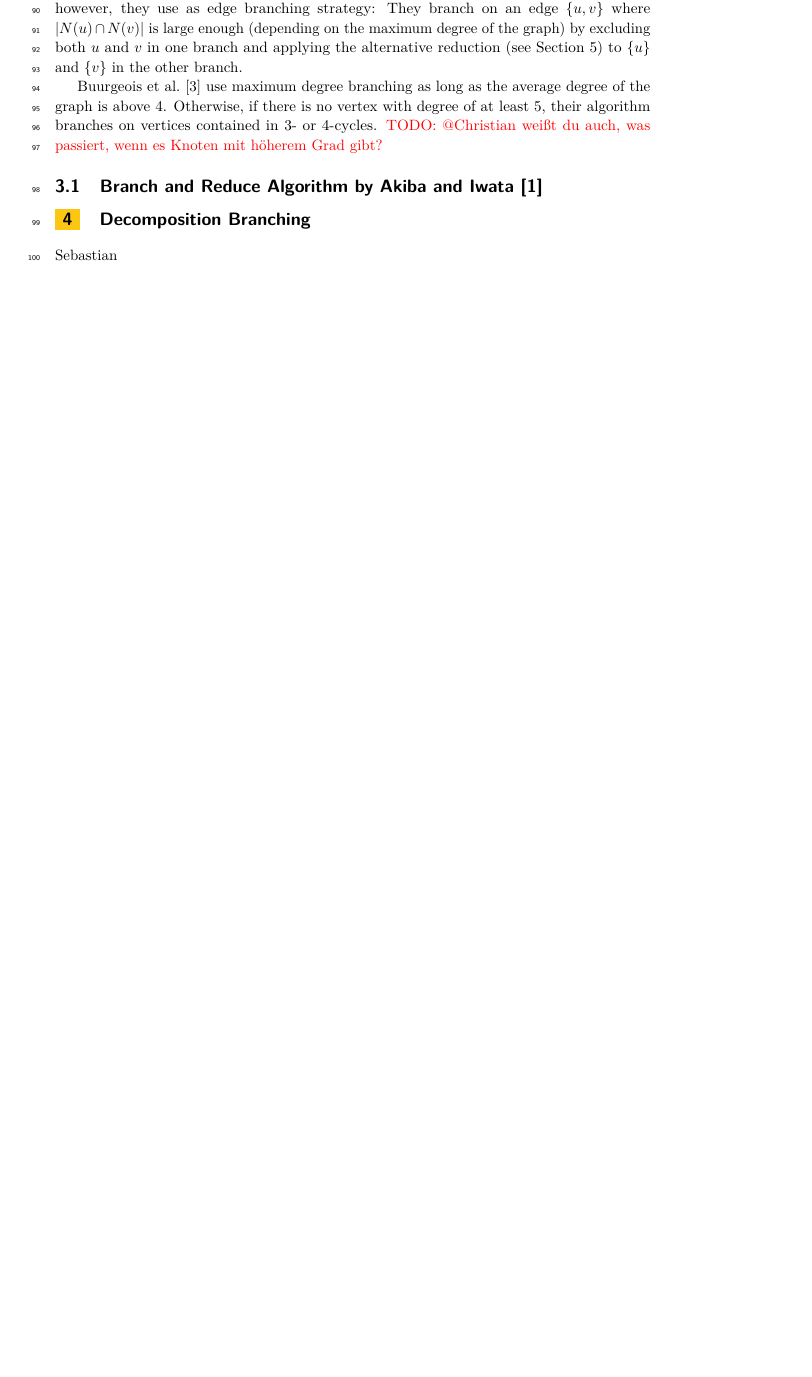
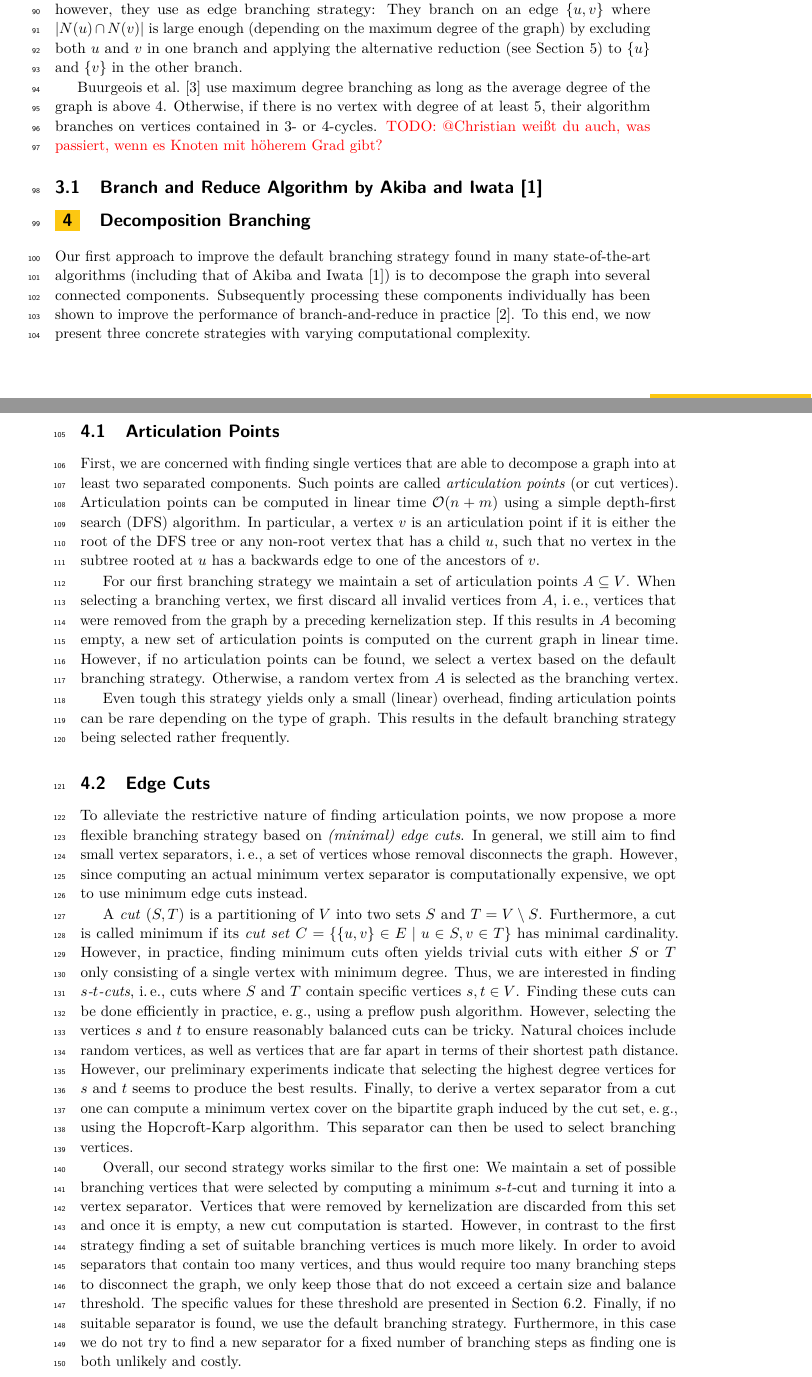
Before and after one commit to Hespian/CutBranching, a LaTeX paper (SEA_Paper/sea_branching.tex): part of page 3 of 5 before the commit and two parts of pages 3 and 4 of 6 after it, the two joined at a grey line, cut so that both start at the same text, the shorter picture padded with empty space. Compiled offline with pdfLaTeX.

Commit message:
Added articulation points and edge cuts.

```diff
--- a/SEA_Paper/sea_branching.tex
+++ b/SEA_Paper/sea_branching.tex
@@ -166,7 +186,50 @@ passiert, wenn es Knoten mit höherem Grad gibt?}
 \subsection{Branch and Reduce Algorithm by Akiba and Iwata~\cite{AkibaIwata}}
 
 \section{Decomposition Branching}
-Sebastian
+Our first approach to improve the default branching strategy found in many state-of-the-art algorithms (including that of Akiba and Iwata~\cite{AkibaIwata}) is to decompose the graph into several connected components.
+Subsequently processing these components individually has been shown to improve the performance of branch-and-reduce in practice~\cite{alsahafy2020computing}.
+To this end, we now present three concrete strategies with varying computational complexity.
+
+\subsection{Articulation Points}
+First, we are concerned with finding single vertices that are able to decompose a graph into at least two separated components.
+Such points are called \emph{articulation points} (or cut vertices).
+Articulation points can be computed in linear time $\mathcal{O}(n+m)$ using a simple depth-first search (DFS) algorithm.
+In particular, a vertex $v$ is an articulation point if it is either the root of the DFS tree or any non-root vertex that has a child $u$, such that no vertex in the subtree rooted at $u$ has a backwards edge to one of the ancestors of $v$.
+
+For our first branching strategy we maintain a set of articulation points $A \subseteq V$.
+When selecting a branching vertex, we first discard all invalid vertices from $A$, \ie vertices that were removed from the graph by a preceding kernelization step.
+If this results in $A$ becoming empty, a new set of articulation points is computed on the current graph in linear time.
+However, if no articulation points can be found, we select a vertex based on the default branching strategy.
+Otherwise, a random vertex from $A$ is selected as the branching vertex.
+
+Even tough this strategy yields only a small (linear) overhead, finding articulation points can be rare depending on the type of graph.
+This results in the default branching strategy being selected rather frequently.
+
+\subsection{Edge Cuts}
+To alleviate the restrictive nature of finding articulation points, we now propose a more flexible branching strategy based on \emph{(minimal) edge cuts}.
+In general, we still aim to find small vertex separators, \ie a set of vertices whose removal disconnects the graph.
+However, since computing an actual minimum vertex separator is computationally expensive, we opt to use minimum edge cuts instead.
+
+A \emph{cut} $(S,T)$ is a partitioning of $V$ into two sets $S$ and $T=V\setminus S$.
+Furthermore, a cut is called minimum if its \emph{cut set} $C = \{\{u,v\} \in E \mid u \in S, v \in T\}$ has minimal cardinality.
+However, in practice, finding minimum cuts often yields trivial cuts with either $S$ or $T$ only consisting of a single vertex with minimum degree.
+Thus, we are interested in finding \emph{$s$-$t$-cuts}, \ie cuts where $S$ and $T$ contain specific vertices $s,t \in V$.
+Finding these cuts can be done efficiently in practice, \eg using a preflow push algorithm.
+However, selecting the vertices $s$ and $t$ to ensure reasonably balanced cuts can be tricky.
+Natural choices include random vertices, as well as vertices that are far apart in terms of their shortest path distance.
+However, our preliminary experiments indicate that selecting the highest degree vertices for $s$ and $t$ seems to produce the best results.
+Finally, to derive a vertex separator from a cut one can compute a minimum vertex cover on the bipartite graph induced by the cut set, \eg using the Hopcroft-Karp algorithm.
+This separator can then be used to select branching vertices.
+
+Overall, our second strategy works similar to the first one: We maintain a set of possible branching vertices that were selected by computing a minimum $s$-$t$-cut and turning it into a vertex separator.
+Vertices that were removed by kernelization are discarded from this set and once it is empty, a new cut computation is started.
+However, in contrast to the first strategy finding a set of suitable branching vertices is much more likely.
+In order to avoid separators that contain too many vertices, and thus would require too many branching steps to disconnect the graph, we only keep those that do not exceed a certain size and balance threshold.
+The specific values for these threshold are presented in Section~\ref{sec:algo_conf}.
+Finally, if no suitable separator is found, we use the default branching strategy.
+Furthermore, in this case we do not try to find a new separator for a fixed number of branching steps as finding one is both unlikely and costly.
+
+\subsection{Nested Dissection}
 
 \section{Reduction Branching}
 \label{sec:reduction_branching}
```
Also changed, not shown: SEA_Paper/sea_branching.tex (31 more changed lines).
